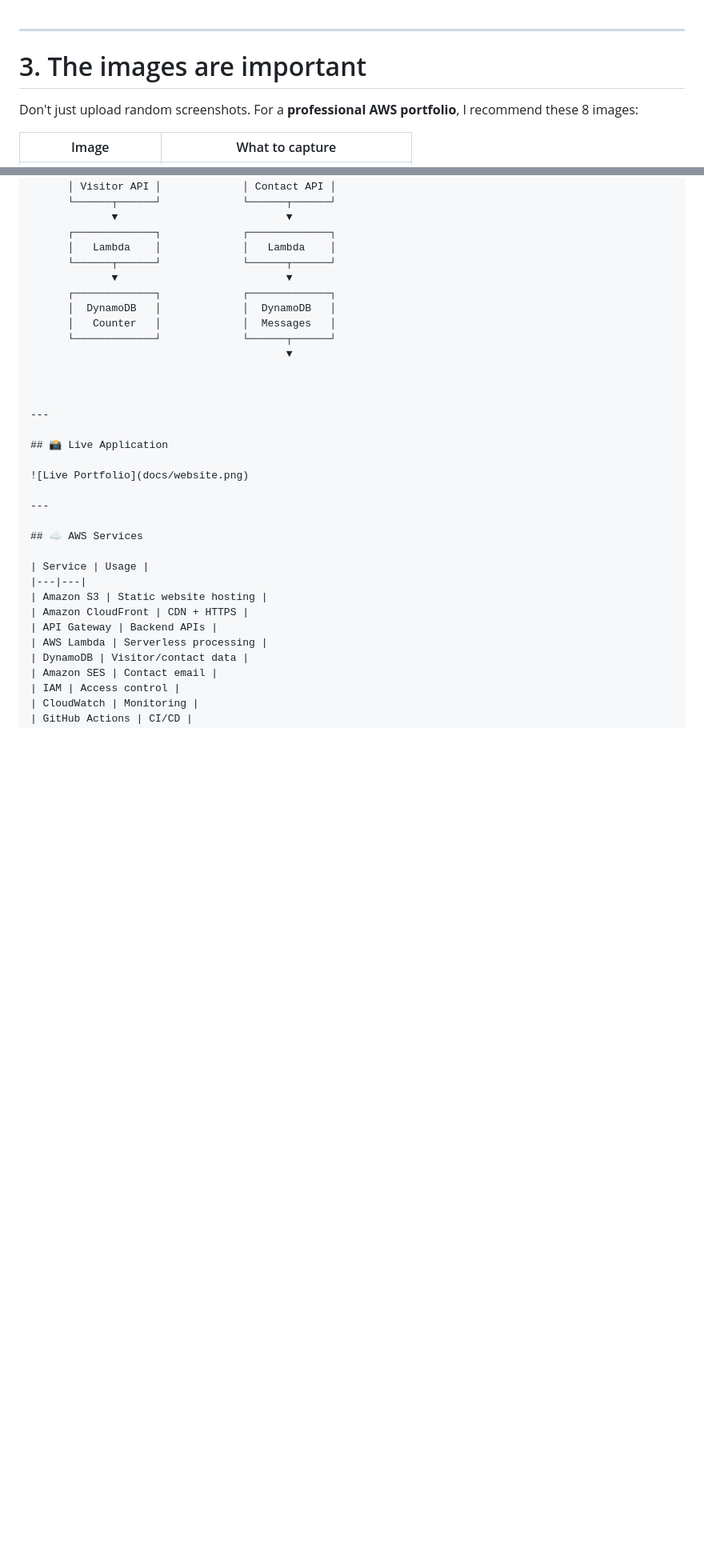
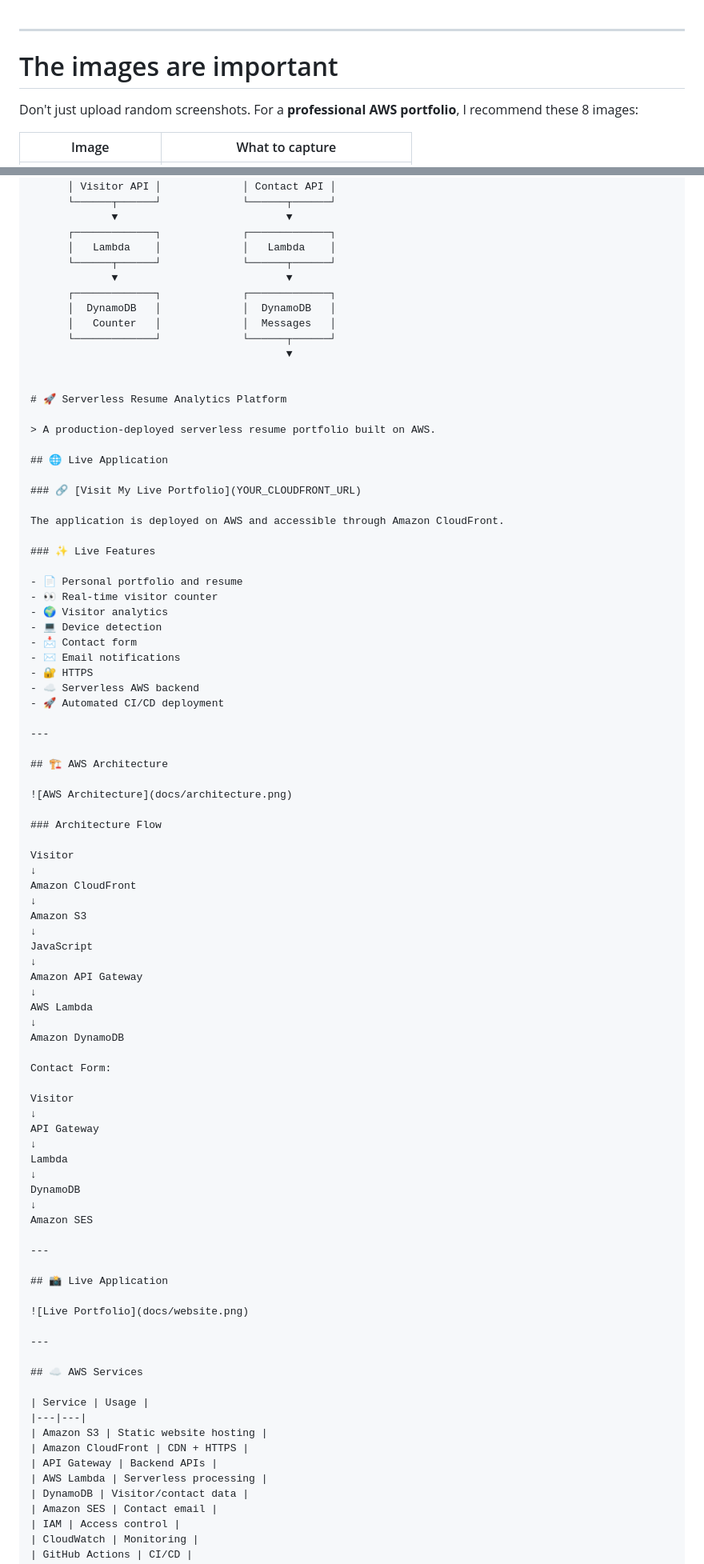
Before and after one commit to udays-cloud/serverless-resume-analytics, a Markdown page: README.md, 2 parts joined by grey strips. Shown at 80% size. GitHub-like rendering; blank space fills up the shorter version.

Commit message:
Revise README with new project details and architecture
Updated README to include serverless resume analytics platform details and architecture flow.

```diff
--- a/README.md
+++ b/README.md
@@ -1,7 +1,7 @@
 
 ---
 
-# 3. The images are important
+# The images are important
 
 Don't just upload random screenshots. For a **professional AWS portfolio**, I recommend these 8 images:
 
@@ -72,6 +72,61 @@ Use official AWS Architecture Icons and make it look like:
                                          ▼
 
 
+# 🚀 Serverless Resume Analytics Platform
+
+> A production-deployed serverless resume portfolio built on AWS.
+
+## 🌐 Live Application
+
+### 🔗 [Visit My Live Portfolio](YOUR_CLOUDFRONT_URL)
+
+The application is deployed on AWS and accessible through Amazon CloudFront.
+
+### ✨ Live Features
+
+- 📄 Personal portfolio and resume
+- 👀 Real-time visitor counter
+- 🌍 Visitor analytics
+- 💻 Device detection
+- 📩 Contact form
+- ✉️ Email notifications
+- 🔐 HTTPS
+- ☁️ Serverless AWS backend
+- 🚀 Automated CI/CD deployment
+
+---
+
+## 🏗️ AWS Architecture
+
+![AWS Architecture](docs/architecture.png)
+
+### Architecture Flow
+
+Visitor
+↓
+Amazon CloudFront
+↓
+Amazon S3
+↓
+JavaScript
+↓
+Amazon API Gateway
+↓
+AWS Lambda
+↓
+Amazon DynamoDB
+
+Contact Form:
+
+Visitor
+↓
+API Gateway
+↓
+Lambda
+↓
+DynamoDB
+↓
+Amazon SES
 
 ---
 
```
Also changed, not shown: other parts of README.md (+1 -1 lines).
